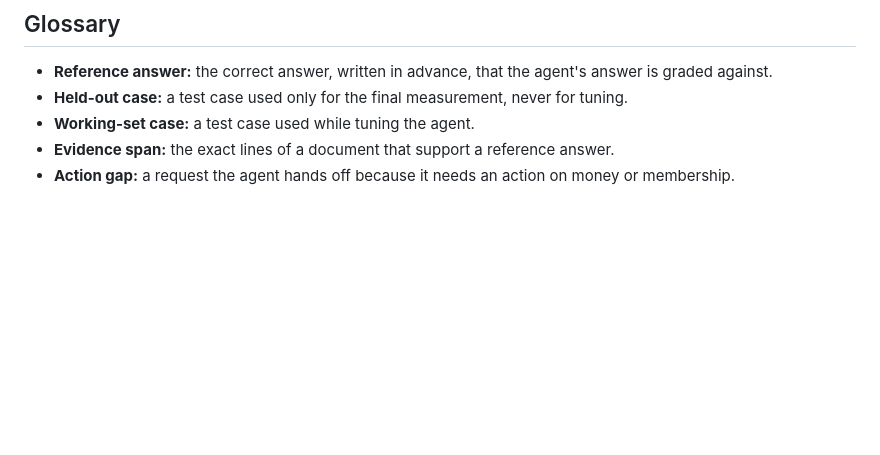
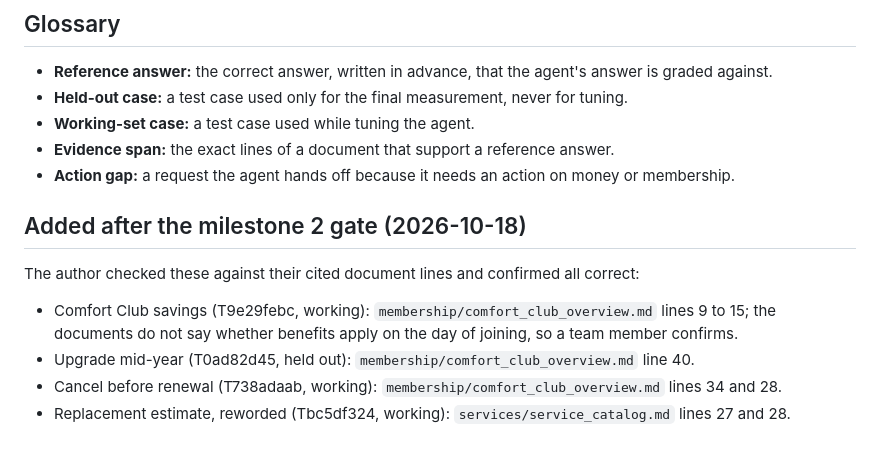
Before and after one commit to lucycchi/AI_Call_Center_Agent, a Markdown page: docs/reviews/reference-answers-spotcheck.md, the part around the change. GitHub-like rendering; blank space fills up the shorter version.

Commit message:
docs: author confirmed the reference answers added at the milestone 2 gate
Co-Authored-By: Claude Opus 5.5 <noreply@anthropic.com>

```diff
--- a/docs/reviews/reference-answers-spotcheck.md
+++ b/docs/reviews/reference-answers-spotcheck.md
@@ -349,3 +349,12 @@ Code checks these directly (bookings in the database copy, handoffs by their rea
 - **Working-set case:** a test case used while tuning the agent.
 - **Evidence span:** the exact lines of a document that support a reference answer.
 - **Action gap:** a request the agent hands off because it needs an action on money or membership.
+
+## Added after the milestone 2 gate (2026-10-18)
+
+The author checked these against their cited document lines and confirmed all correct:
+
+- Comfort Club savings (T9e29febc, working): `membership/comfort_club_overview.md` lines 9 to 15; the documents do not say whether benefits apply on the day of joining, so a team member confirms.
+- Upgrade mid-year (T0ad82d45, held out): `membership/comfort_club_overview.md` line 40.
+- Cancel before renewal (T738adaab, working): `membership/comfort_club_overview.md` lines 34 and 28.
+- Replacement estimate, reworded (Tbc5df324, working): `services/service_catalog.md` lines 27 and 28.
```
